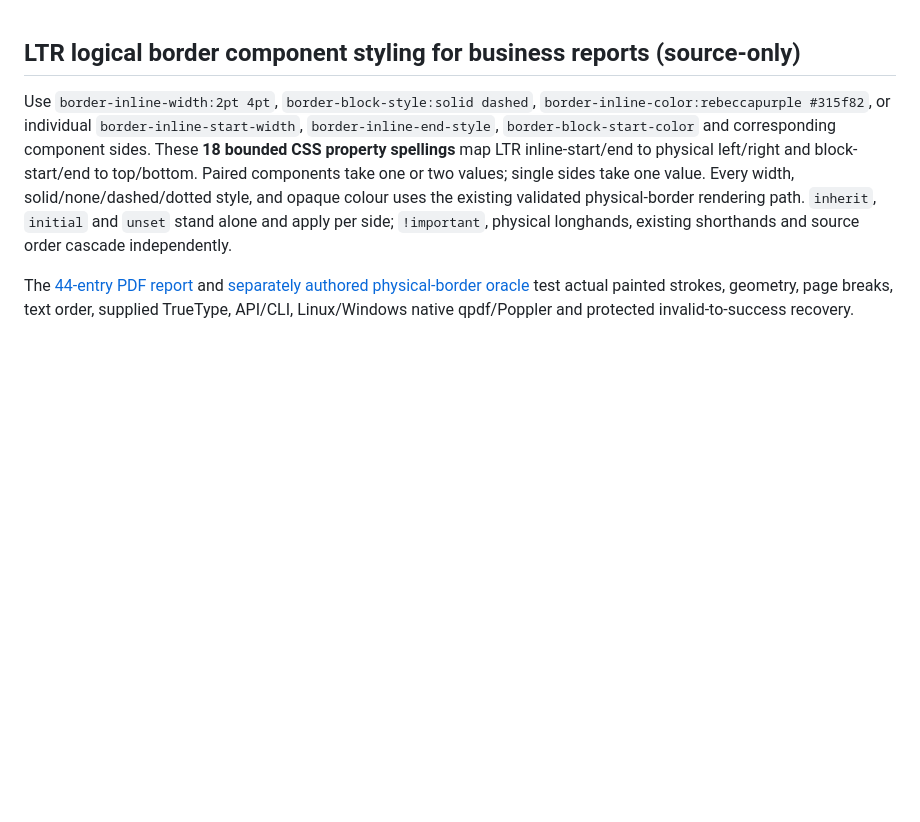
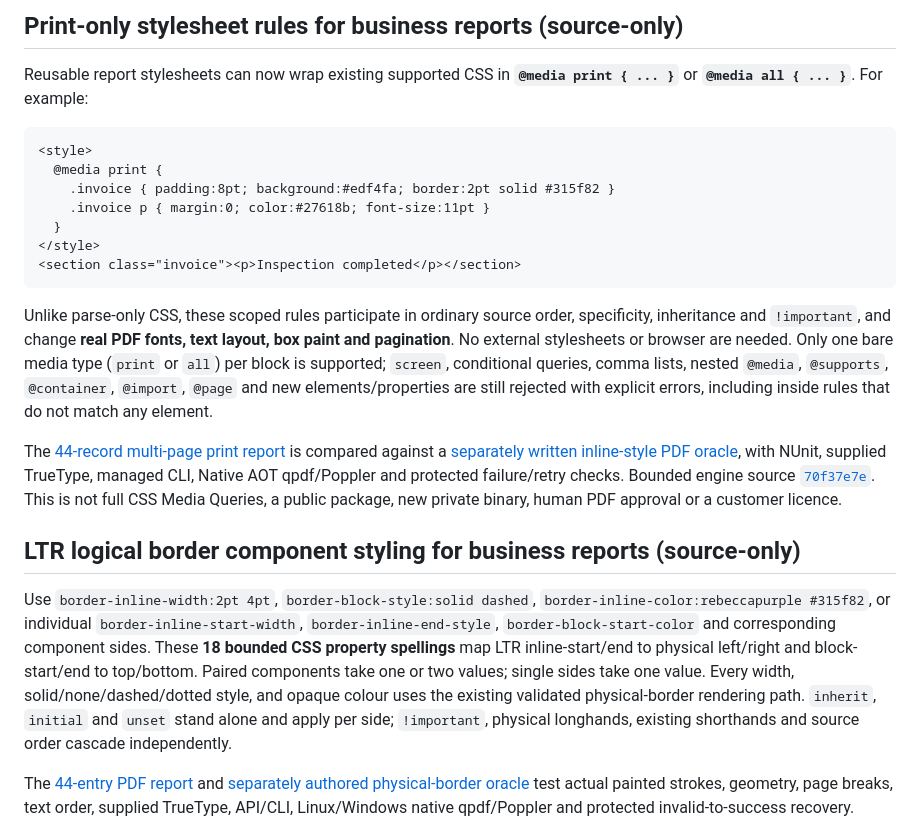
Before and after one commit to KoalaFacts/FactsPDF, a Markdown page: README.md, the part around the change. Rendered like a GitHub page; blank space fills up the shorter version.

Commit message:
docs(css): document print-media report usage and strict boundary

````diff
--- a/README.md
+++ b/README.md
@@ -1,3 +1,21 @@
+## Print-only stylesheet rules for business reports (source-only)
+
+Reusable report stylesheets can now wrap existing supported CSS in **`@media print { ... }`** or **`@media all { ... }`**. For example:
+
+```html
+<style>
+  @media print {
+    .invoice { padding:8pt; background:#edf4fa; border:2pt solid #315f82 }
+    .invoice p { margin:0; color:#27618b; font-size:11pt }
+  }
+</style>
+<section class="invoice"><p>Inspection completed</p></section>
+```
+
+Unlike parse-only CSS, these scoped rules participate in ordinary source order, specificity, inheritance and `!important`, and change **real PDF fonts, text layout, box paint and pagination**. No external stylesheets or browser are needed. Only one bare media type (`print` or `all`) per block is supported; `screen`, conditional queries, comma lists, nested `@media`, `@supports`, `@container`, `@import`, `@page` and new elements/properties are still rejected with explicit errors, including inside rules that do not match any element.
+
+The [44-record multi-page print report](examples/report-print-media.html) is compared against a [separately written inline-style PDF oracle](examples/report-print-media-oracle.html), with NUnit, supplied TrueType, managed CLI, Native AOT qpdf/Poppler and protected failure/retry checks. Bounded engine source [`70f37e7e`](https://github.com/KoalaFacts/FactsPDF/commit/70f37e7e881bade30851ecaa06528a27813f0403). This is not full CSS Media Queries, a public package, new private binary, human PDF approval or a customer licence.
+
 ## LTR logical border component styling for business reports (source-only)
 
 Use `border-inline-width:2pt 4pt`, `border-block-style:solid dashed`,
````
